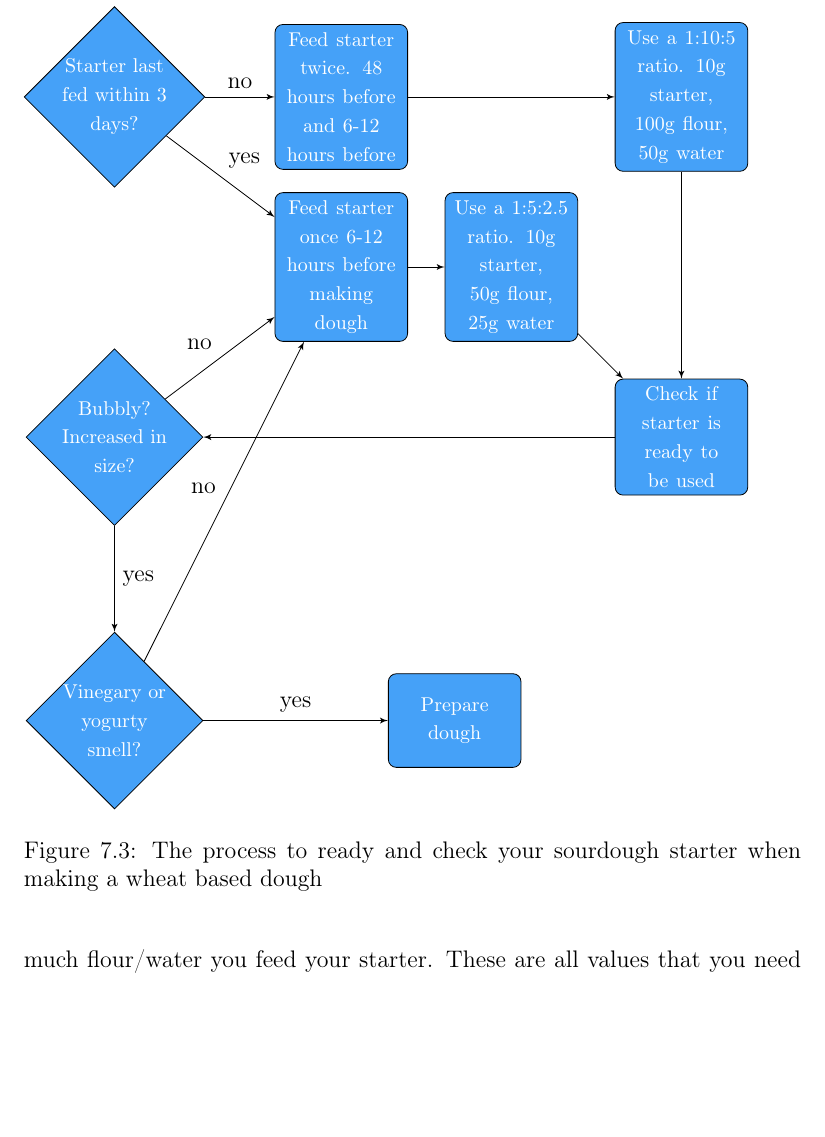
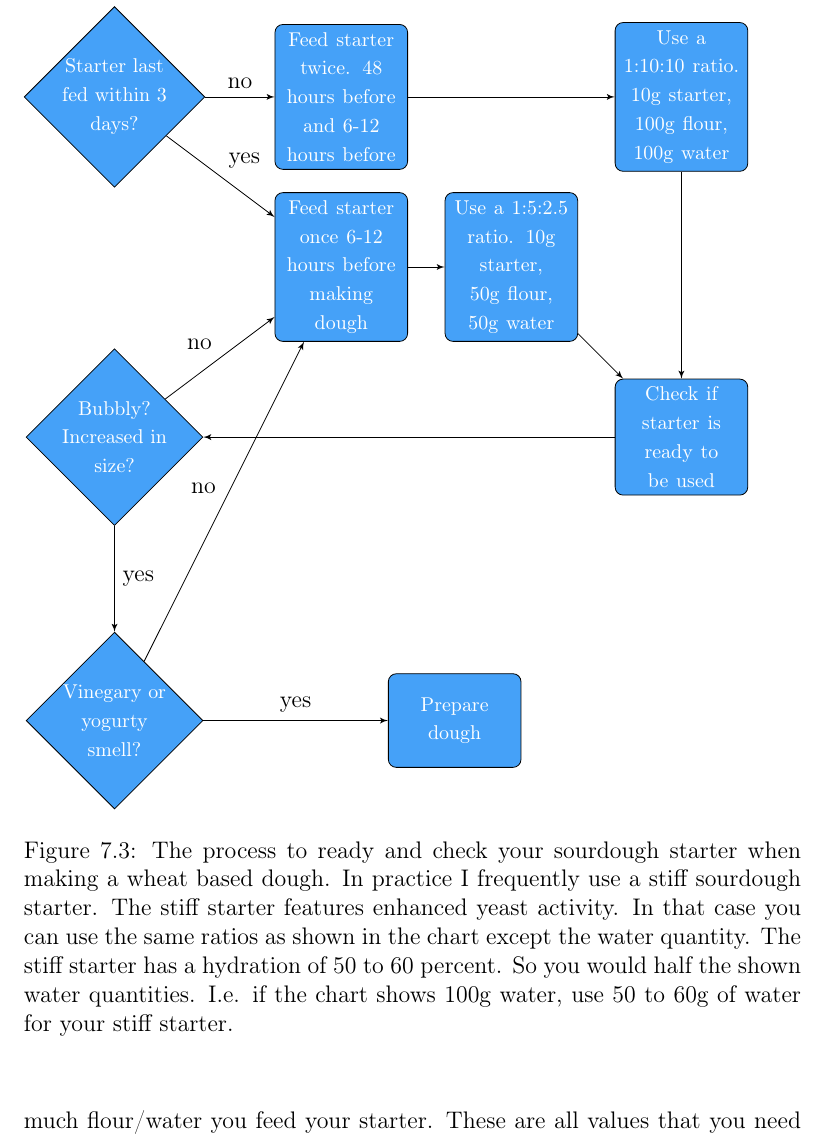
Before and after one commit to hendricius/the-sourdough-framework, a LaTeX thesis (book/book.tex, which reads book/wheat-sourdough/wheat-sourdough.tex): part of page 75 of 131, cut so that both start at the same text, the shorter picture padded with empty space. Compiled offline with pdfLaTeX.

Commit message:
Make clearer

```diff
--- a/book/wheat-sourdough/wheat-sourdough.tex
+++ b/book/wheat-sourdough/wheat-sourdough.tex
@@ -122,9 +122,9 @@ main dough.
     \node [block, below of=feed_no_branch, node distance=3cm] (feed_yes_branch)
       {\footnotesize Feed starter once 6-12 hours before making dough};
     \node [block, right of=feed_no_branch, node distance=6cm] (high_ratio)
-      {\footnotesize Use a 1:10:5 ratio. 10g starter, 100g flour, 50g water};
+      {\footnotesize Use a 1:10:10 ratio. 10g starter, 100g flour, 100g water};
     \node [block, right of=feed_yes_branch, node distance=3cm] (low_ratio)
-      {\footnotesize Use a 1:5:2.5 ratio. 10g starter, 50g flour, 25g water};
+      {\footnotesize Use a 1:5:2.5 ratio. 10g starter, 50g flour, 50g water};
     \node [block, below of=high_ratio, node distance=6cm] (check_starter)
       {\footnotesize Check if starter is ready to be used};
     \node [decision, below of=init, node distance=6cm] (size_check)
@@ -145,7 +145,11 @@ main dough.
     \path [line] (smell_check) -- node{no} (feed_yes_branch);
     \path [line] (smell_check) -- node{yes} (make_dough);
   \end{tikzpicture}
-  \caption{The process to ready and check your sourdough starter when making a wheat based dough}
+  \caption{The process to ready and check your sourdough starter when making a wheat based dough. In practice
+  I frequently use a stiff sourdough starter. The stiff starter features enhanced yeast activity. In that case you can
+  use the same ratios as shown in the chart except the water quantity. The stiff starter has a hydration of 50 to
+  60 percent. So you would half the shown water quantities. I.e. if the chart shows 100g water, use 50 to 60g of water
+  for your stiff starter.}
   \label{fig:process-starter-wheat-sourdough}
 \end{figure}
 
```
